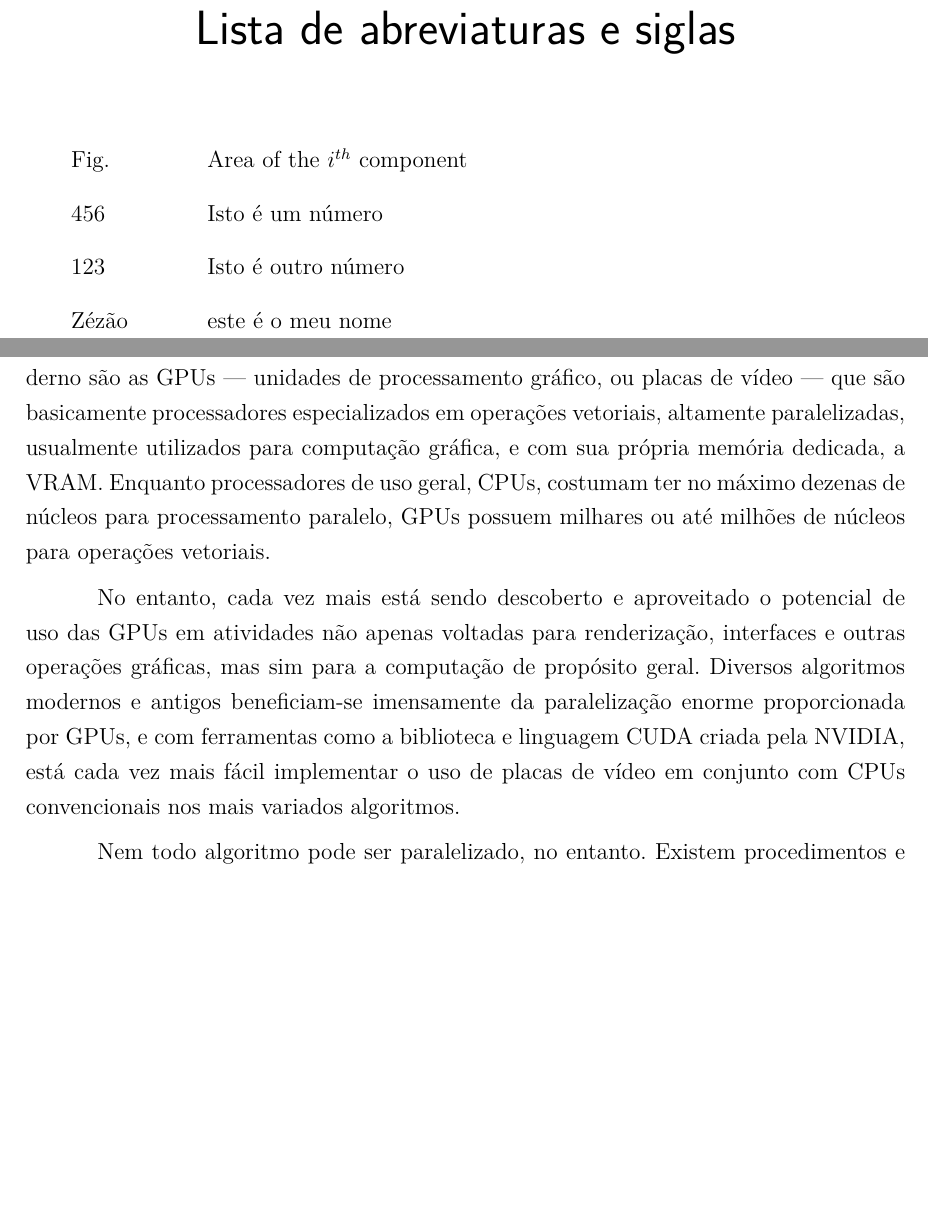
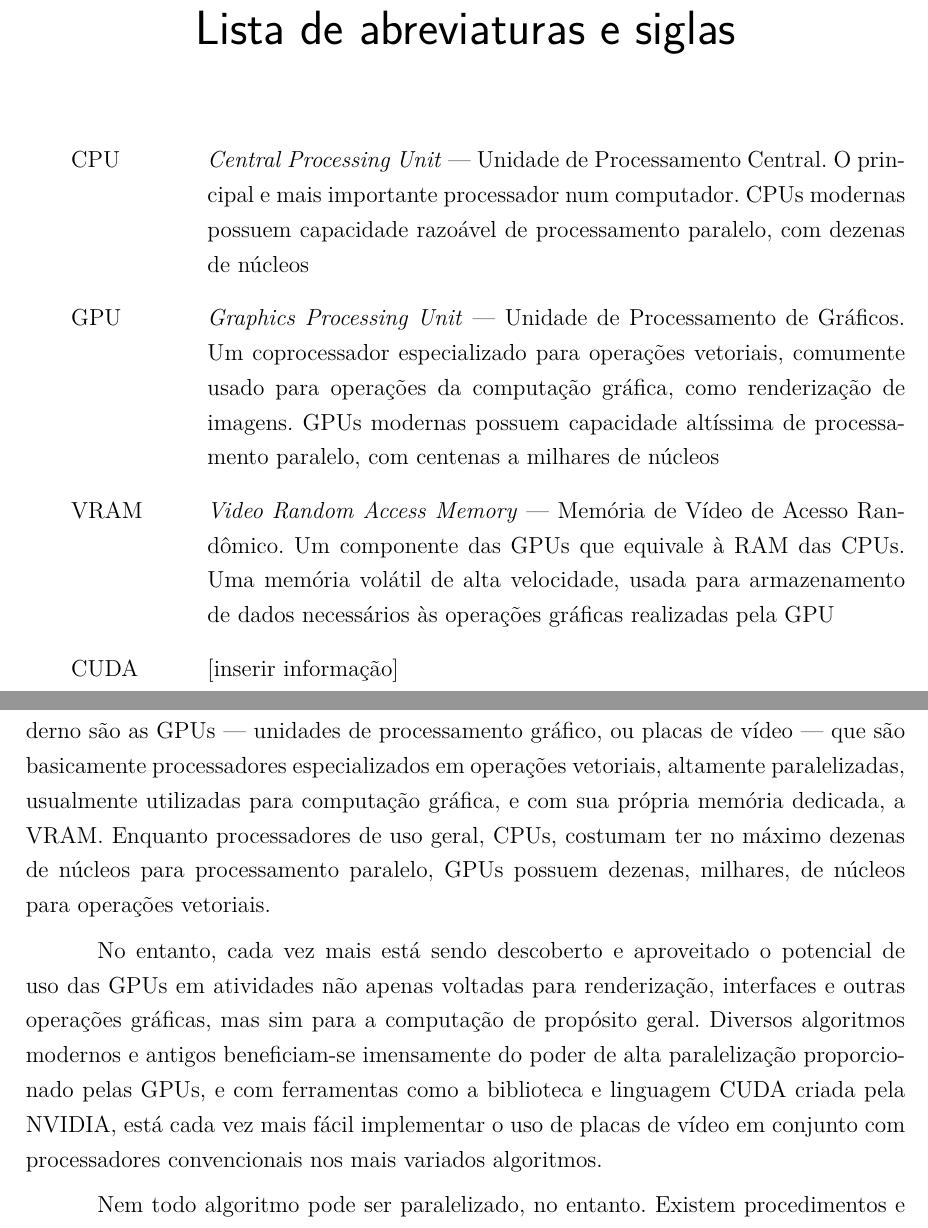
Before and after one commit to vinivosh/ufu-tcc2, a LaTeX thesis (monografia/monografia-main.tex): two parts of pages 7 and 9 of 26, joined at a grey line, cut so that both start at the same text, the shorter picture padded with empty space. Compiled offline with pdfLaTeX.

Commit message:
Preencher um pouco da Lista de Abreviat. e Siglas
Preenchendo ela com CPU, GPU e VRAM, por enquanto

Melhor um pouco alguns paragráfos do capítulo "Introdução"

```diff
--- a/monografia/monografia-main.tex
+++ b/monografia/monografia-main.tex
@@ -169,10 +169,14 @@ brazil]{facom-ufu-abntex2}
 % inserir lista de abreviaturas e siglas
 % ---
 \begin{siglas} %TCC:
-  \item[Fig.] Area of the $i^{th}$ component
-  \item[456] Isto é um número
-  \item[123] Isto é outro número
-  \item[Zézão] este é o meu nome
+  % \item[Fig.] Area of the $i^{th}$ component
+  % \item[456] Isto é um número
+  % \item[123] Isto é outro número
+  % \item[Zézão] este é o meu nome
+  \item[CPU] \textit{Central Processing Unit} --- Unidade de Processamento Central. O principal e mais importante processador num computador. CPUs modernas possuem capacidade razoável de processamento paralelo, com dezenas de núcleos
+  \item[GPU] \textit{Graphics Processing Unit} --- Unidade de Processamento de Gráficos. Um coprocessador especializado para operações vetoriais, comumente usado para operações da computação gráfica, como renderização de imagens. GPUs modernas possuem capacidade altíssima de processamento paralelo, com centenas a milhares de núcleos
+  \item[VRAM] \textit{Video Random Access Memory} --- Memória de Vídeo de Acesso Randômico. Um componente das GPUs que equivale à RAM das CPUs. Uma memória volátil de alta velocidade, usada para armazenamento de dados necessários às operações gráficas realizadas pela GPU
+  \item[CUDA] [inserir informação]
 \end{siglas}
 % ---
 
@@ -218,9 +222,9 @@ A busca pelo menor tempo de execução é uma diretriz ubíqua na computação.
 
 Um grande avanço na quantidade de poder de processamento dos computadores e, portanto, diminuição do tempo de execução de algoritmos, foi a criação dos processadores multinúcleo, permitindo a paralelização de processos. A habilidade de poder executar duas ou mais ações simultaneamente possibilitou muitos ganhos palpáveis na velocidade de execução de algoritmos e procedimentos, porém introduziu uma necessidade de mudança na forma de se pensar em resoluções de problemas computacionalmente: paralelizar um algoritmo serial (não-paralelo) não é uma tarefa trivial, e requer cuidados especiais com concorrência no acesso a recursos da máquina, interdependência de dados e cálculos, sincronização, entre outros dilemas.
 
-Um dos componentes que mais utilizam da paralelização num computador moderno são as GPUs --- unidades de processamento gráfico, ou placas de vídeo --- que são basicamente processadores especializados em operações vetoriais, altamente paralelizadas, usualmente utilizados para computação gráfica, e com sua própria memória dedicada, a VRAM. Enquanto processadores de uso geral, CPUs, costumam ter no máximo dezenas de núcleos para processamento paralelo, GPUs possuem milhares ou até milhões de núcleos para operações vetoriais.
+Um dos componentes que mais utilizam da paralelização num computador moderno são as GPUs --- unidades de processamento gráfico, ou placas de vídeo --- que são basicamente processadores especializados em operações vetoriais, altamente paralelizadas, usualmente utilizadas para computação gráfica, e com sua própria memória dedicada, a VRAM. Enquanto processadores de uso geral, CPUs, costumam ter no máximo dezenas de núcleos para processamento paralelo, GPUs possuem dezenas, milhares, de núcleos para operações vetoriais.
 
-No entanto, cada vez mais está sendo descoberto e aproveitado o potencial de uso das GPUs em atividades não apenas voltadas para renderização, interfaces e outras operações gráficas, mas sim para a computação de propósito geral. Diversos algoritmos modernos e antigos beneficiam-se imensamente da paralelização enorme proporcionada por GPUs, e com ferramentas como a biblioteca e linguagem CUDA criada pela NVIDIA, está cada vez mais fácil implementar o uso de placas de vídeo em conjunto com CPUs convencionais nos mais variados algoritmos.
+No entanto, cada vez mais está sendo descoberto e aproveitado o potencial de uso das GPUs em atividades não apenas voltadas para renderização, interfaces e outras operações gráficas, mas sim para a computação de propósito geral. Diversos algoritmos modernos e antigos beneficiam-se imensamente do poder de alta paralelização proporcionado pelas GPUs, e com ferramentas como a biblioteca e linguagem CUDA criada pela NVIDIA, está cada vez mais fácil implementar o uso de placas de vídeo em conjunto com processadores convencionais nos mais variados algoritmos.
 
 % TODO
 % TODO
```
Also changed, not shown: monografia/monografia-main.pdf.
